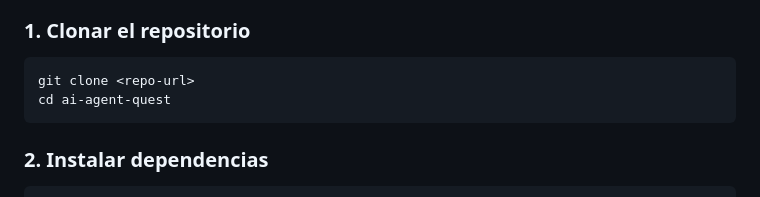
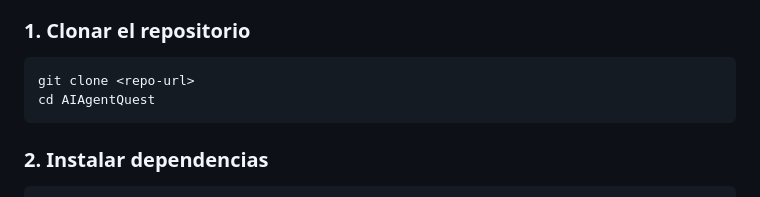
Before and after one commit to SanabriaNatalia/AIAgentQuest, a Markdown page: README.md, the part around the change. GitHub-like rendering.

````diff
--- a/README.md
+++ b/README.md
@@ -222,7 +222,7 @@ Si todo salió correctamente, ya puedes continuar con la instalación del labora
 
 ```bash
 git clone <repo-url>
-cd ai-agent-quest
+cd AIAgentQuest
 ```
 
 ### 2. Instalar dependencias
````
